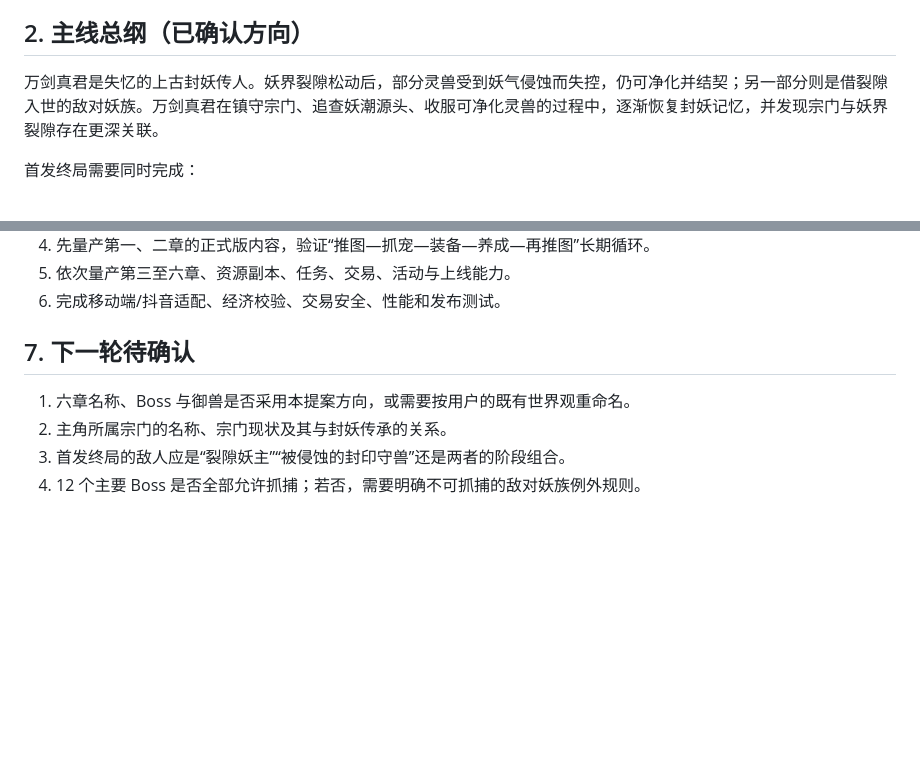
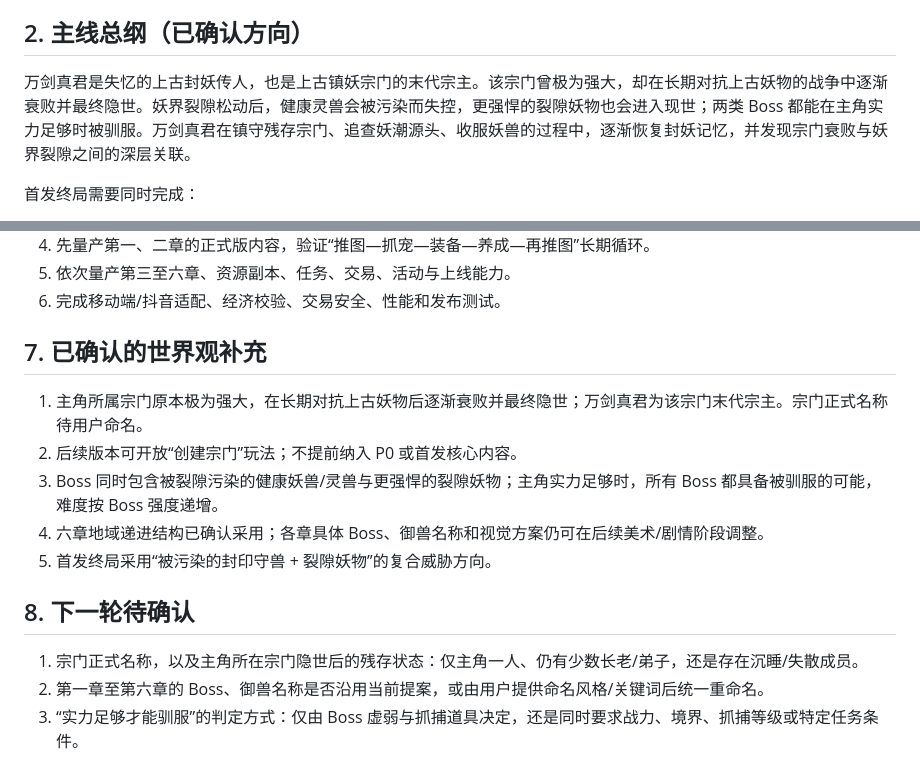
Before and after one commit to wanhon535/web-saas-game, a Markdown page: docs/09_首发章节与内容配置（草案）.md, 2 parts joined by grey strips. Drawn GitHub-style; blank space fills up the shorter version.

```diff
--- a/docs/09_首发章节与内容配置（草案）.md
+++ b/docs/09_首发章节与内容配置（草案）.md
@@ -22,7 +22,7 @@
 
 ## 2. 主线总纲（已确认方向）
 
-万剑真君是失忆的上古封妖传人。妖界裂隙松动后，部分灵兽受到妖气侵蚀而失控，仍可净化并结契；另一部分则是借裂隙入世的敌对妖族。万剑真君在镇守宗门、追查妖潮源头、收服可净化灵兽的过程中，逐渐恢复封妖记忆，并发现宗门与妖界裂隙存在更深关联。
+万剑真君是失忆的上古封妖传人，也是上古镇妖宗门的末代宗主。该宗门曾极为强大，却在长期对抗上古妖物的战争中逐渐衰败并最终隐世。妖界裂隙松动后，健康灵兽会被污染而失控，更强悍的裂隙妖物也会进入现世；两类 Boss 都能在主角实力足够时被驯服。万剑真君在镇守残存宗门、追查妖潮源头、收服妖兽的过程中，逐渐恢复封妖记忆，并发现宗门衰败与妖界裂隙之间的深层关联。
 
 首发终局需要同时完成：
 
@@ -77,9 +77,16 @@
 5. 依次量产第三至六章、资源副本、任务、交易、活动与上线能力。
 6. 完成移动端/抖音适配、经济校验、交易安全、性能和发布测试。
 
-## 7. 下一轮待确认
+## 7. 已确认的世界观补充
 
-1. 六章名称、Boss 与御兽是否采用本提案方向，或需要按用户的既有世界观重命名。
-2. 主角所属宗门的名称、宗门现状及其与封妖传承的关系。
-3. 首发终局的敌人应是“裂隙妖主”“被侵蚀的封印守兽”还是两者的阶段组合。
-4. 12 个主要 Boss 是否全部允许抓捕；若否，需要明确不可抓捕的敌对妖族例外规则。
+1. 主角所属宗门原本极为强大，在长期对抗上古妖物后逐渐衰败并最终隐世；万剑真君为该宗门末代宗主。宗门正式名称待用户命名。
+2. 后续版本可开放“创建宗门”玩法；不提前纳入 P0 或首发核心内容。
+3. Boss 同时包含被裂隙污染的健康妖兽/灵兽与更强悍的裂隙妖物；主角实力足够时，所有 Boss 都具备被驯服的可能，难度按 Boss 强度递增。
+4. 六章地域递进结构已确认采用；各章具体 Boss、御兽名称和视觉方案仍可在后续美术/剧情阶段调整。
+5. 首发终局采用“被污染的封印守兽 + 裂隙妖物”的复合威胁方向。
+
+## 8. 下一轮待确认
+
+1. 宗门正式名称，以及主角所在宗门隐世后的残存状态：仅主角一人、仍有少数长老/弟子，还是存在沉睡/失散成员。
+2. 第一章至第六章的 Boss、御兽名称是否沿用当前提案，或由用户提供命名风格/关键词后统一重命名。
+3. “实力足够才能驯服”的判定方式：仅由 Boss 虚弱与抓捕道具决定，还是同时要求战力、境界、抓捕等级或特定任务条件。
```
Also changed, not shown: docs/07_开发进度与交接日志.md (+14 -0 lines), docs/08_正式版产品蓝图（沟通草案）.md (+7 -8 lines).
